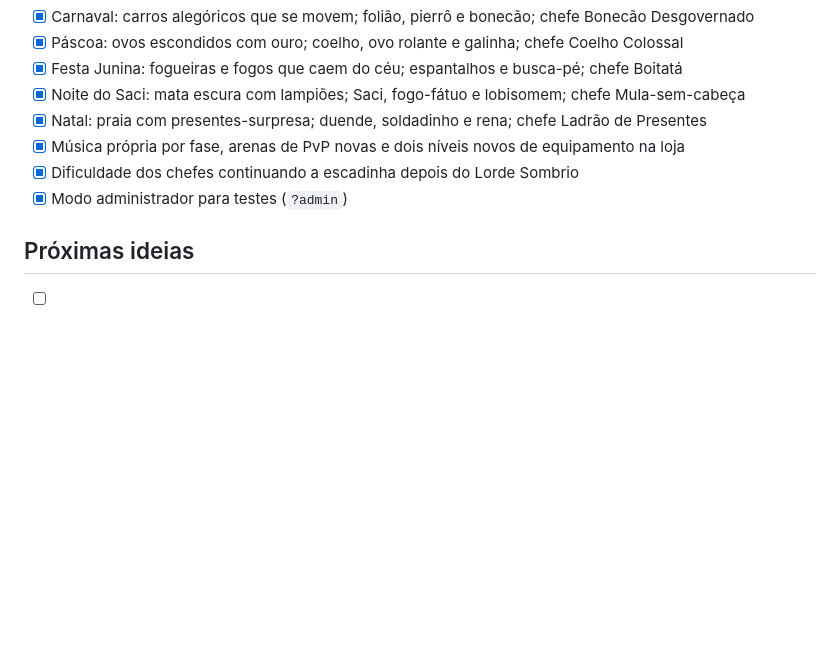
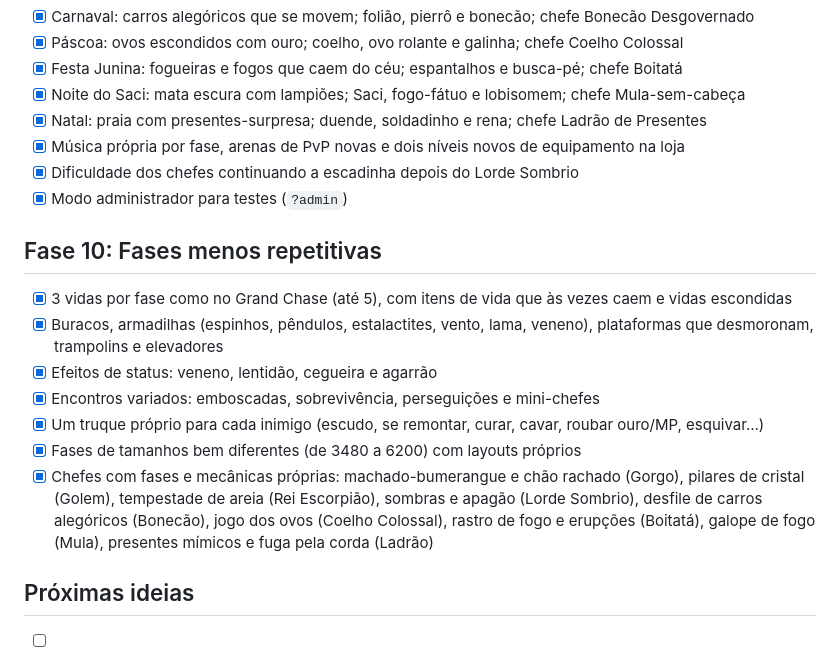
Before and after one commit to conceicaoviniciusantonio/fight-game, a Markdown page: ROADMAP.md, the part around the change. GitHub-like rendering; blank space fills up the shorter version.

```diff
--- a/ROADMAP.md
+++ b/ROADMAP.md
@@ -68,6 +68,15 @@ Cada fase termina com um commit próprio.
 - [x] Dificuldade dos chefes continuando a escadinha depois do Lorde Sombrio
 - [x] Modo administrador para testes (`?admin`)
 
+## Fase 10: Fases menos repetitivas
+- [x] 3 vidas por fase como no Grand Chase (até 5), com itens de vida que às vezes caem e vidas escondidas
+- [x] Buracos, armadilhas (espinhos, pêndulos, estalactites, vento, lama, veneno), plataformas que desmoronam, trampolins e elevadores
+- [x] Efeitos de status: veneno, lentidão, cegueira e agarrão
+- [x] Encontros variados: emboscadas, sobrevivência, perseguições e mini-chefes
+- [x] Um truque próprio para cada inimigo (escudo, se remontar, curar, cavar, roubar ouro/MP, esquivar…)
+- [x] Fases de tamanhos bem diferentes (de 3480 a 6200) com layouts próprios
+- [x] Chefes com fases e mecânicas próprias: machado-bumerangue e chão rachado (Gorgo), pilares de cristal (Golem), tempestade de areia (Rei Escorpião), sombras e apagão (Lorde Sombrio), desfile de carros alegóricos (Bonecão), jogo dos ovos (Coelho Colossal), rastro de fogo e erupções (Boitatá), galope de fogo (Mula), presentes mímicos e fuga pela corda (Ladrão)
+
 ## Próximas ideias
 - [ ] Continente 3
 - [ ] Arte em sprites (personagens desenhados quadro a quadro)
```
Also changed, not shown: README.md (+11 -2 lines).
